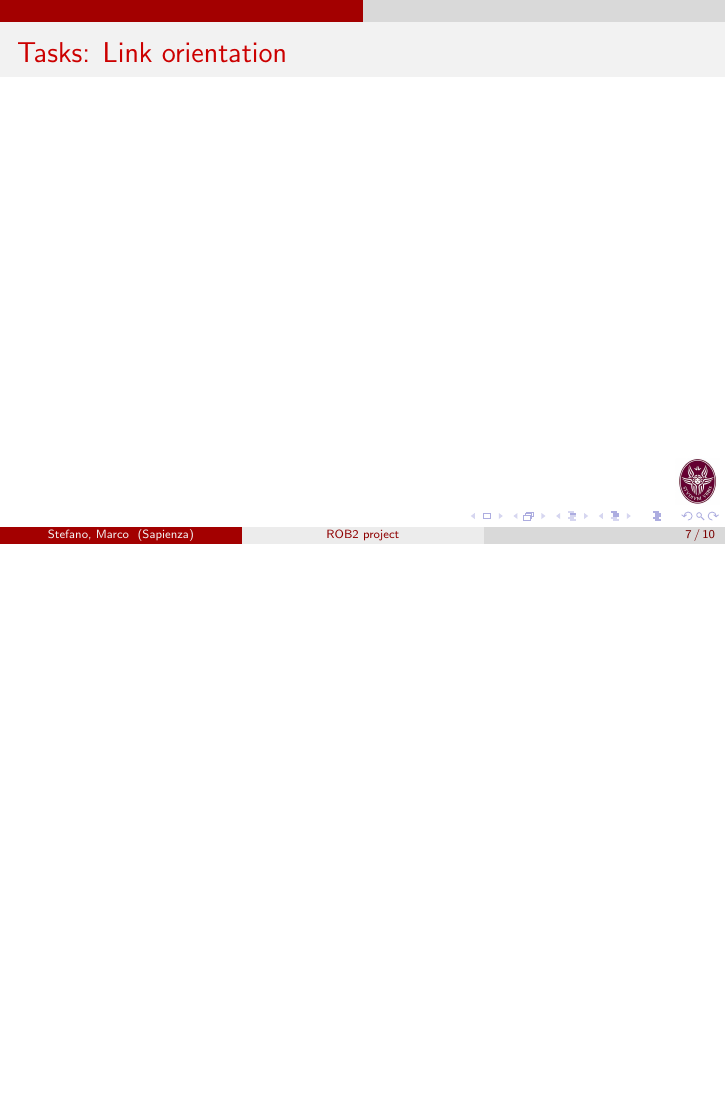
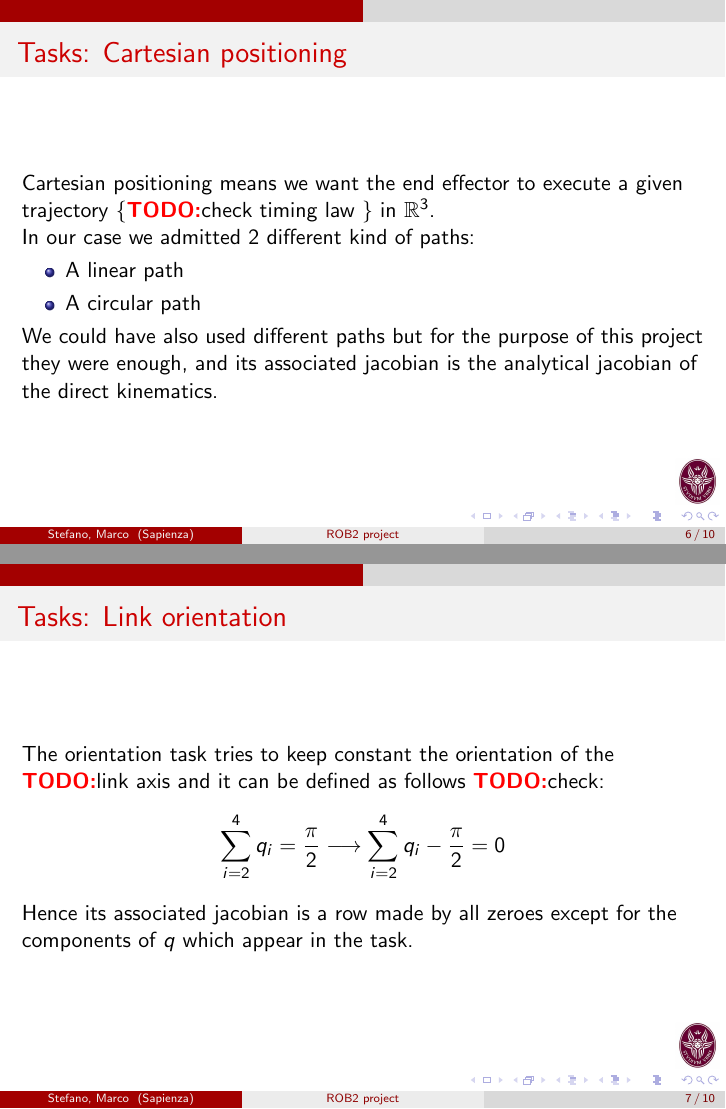
Before and after one commit to stefanodefilipps/Robotics_Manipulator, LaTeX slides (report/tex/beamer/slides.tex): page 7 of 10 before the commit and pages 6 and 7 of 10 after it, the two joined at a grey line, the shorter picture padded with empty space. Compiled offline with pdfLaTeX.

Commit message:
[report] going on

```diff
--- a/report/tex/beamer/slides.tex
+++ b/report/tex/beamer/slides.tex
@@ -7,6 +7,9 @@
 \usepackage{amssymb}
 \usepackage{xcolor}
 \newcommand{\todo}{\textcolor{red}{\textbf{TODO:}}}
+\newcommand{\dof}[1]{\begin{itemize}
+\item[-]\textcolor{blue}{\textbf{#1 DOFs}}
+\end{itemize}}
 
 \author[Stefano, Marco]{Stefano De Filippis \& Marco Menchetti}
 \title[ROB2 project]{Task priority assignment with collision avoidance}
@@ -79,11 +87,23 @@ We know why to prioritize Tasks, but which are the ones we are going to need?
 \end{frame}
 
 \begin{frame}{Tasks: Cartesian positioning}
+Cartesian positioning means we want the end effector to execute a given trajectory \{\todo check timing law \} in $\Bbb R^3$.
 
+In our case we admitted 2 different kind of paths:
+\begin{itemize}
+\item A linear path
+\item A circular path
+\end{itemize}
+
+We could have also used different paths but for the purpose of this project they were enough, and its associated jacobian is the analytical jacobian of the direct kinematics.
 \end{frame}
 
 \begin{frame}{Tasks: Link orientation}
-
+The orientation task tries to keep constant the orientation of the \todo link axis and it can be defined as follows \todo check:
+\begin{equation*}
+\sum_{i = 2}^4 q_i = \frac{\pi}{2}\longrightarrow \sum_{i = 2}^4 q_i - \frac{\pi}{2} = 0
+\end{equation*}
+Hence its associated jacobian is a row made by all zeroes except for the components of $q$ which appear in the task.
 \end{frame}
 
 \begin{frame}{Tasks: Collision avoidance control points}
```
Also changed, not shown: report/tex/report.tex (+1 -1 lines), report/tex/beamer/slides.pdf, report/tex/beamer/slides.tex (9 more changed lines).
